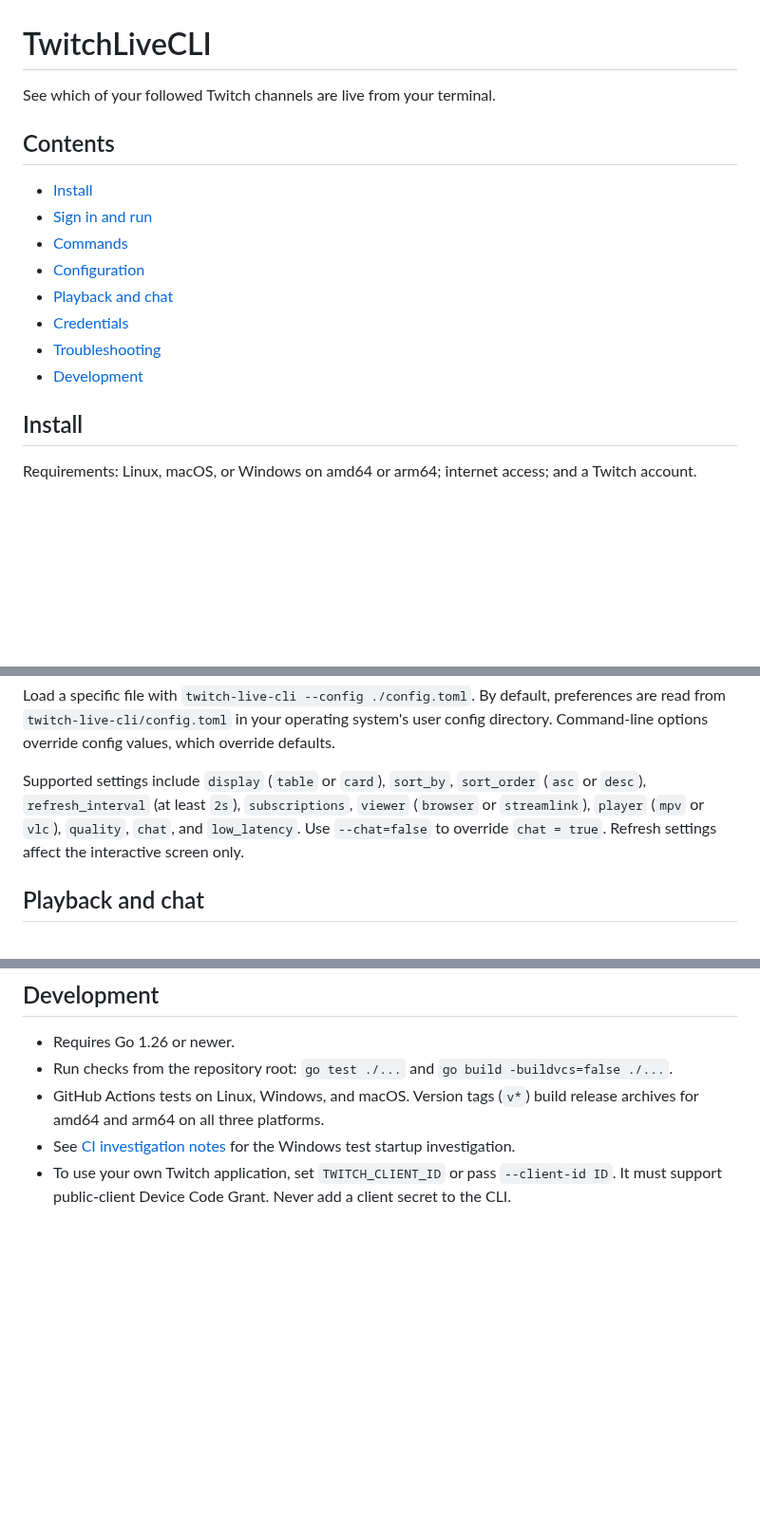
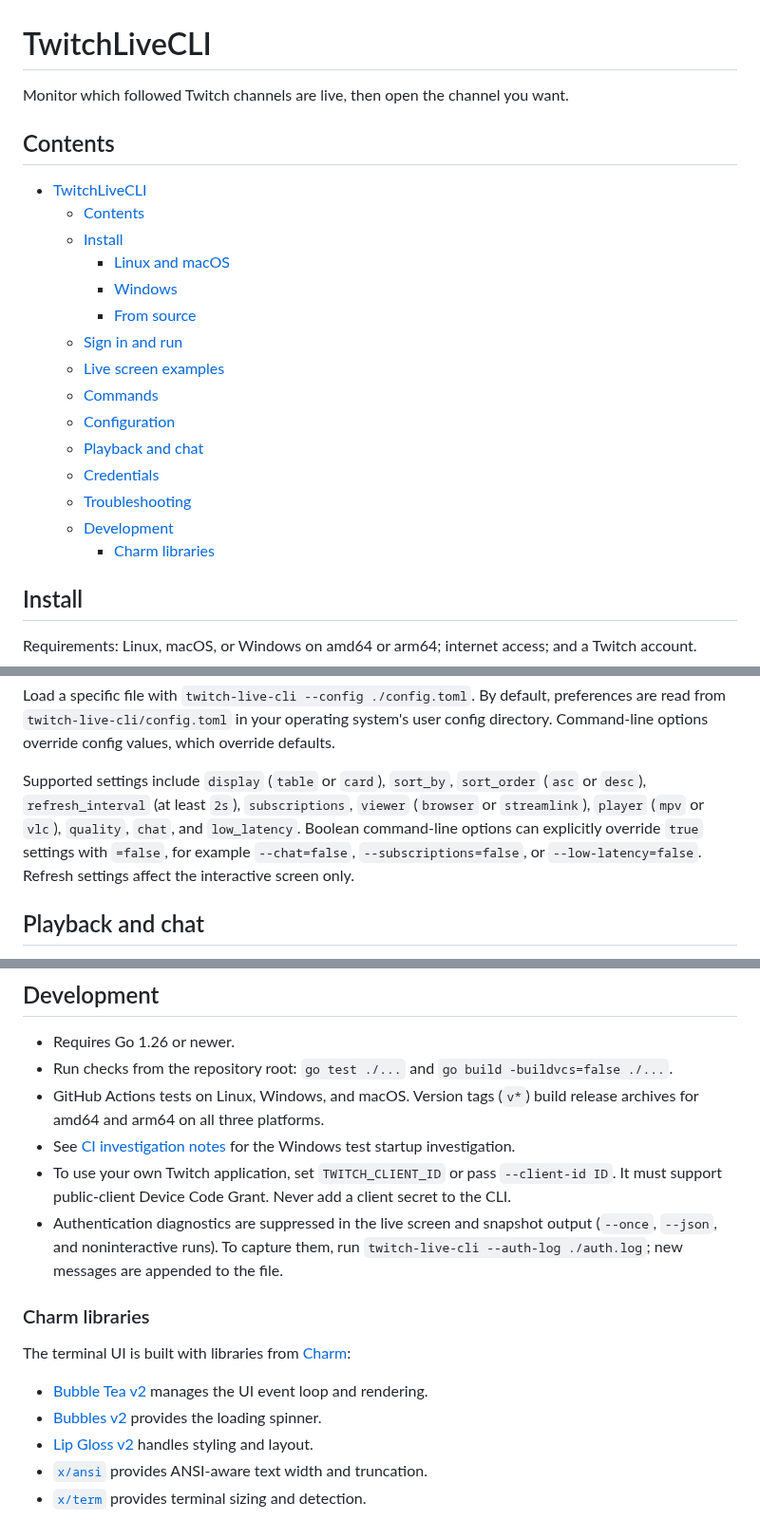
Before and after one commit to thomasjdelaney/TwitchLiveCLI, a Markdown page: README.md, 3 parts joined by grey strips. Shown at 95% size. Rendered like a GitHub page; blank space fills up the shorter version.

```diff
--- a/README.md
+++ b/README.md
@@ -1,17 +1,24 @@
 # TwitchLiveCLI
 
-See which of your followed Twitch channels are live from your terminal.
+Monitor which followed Twitch channels are live, then open the channel you want.
 
 ## Contents
 
-- [Install](#install)
-- [Sign in and run](#sign-in-and-run)
-- [Commands](#commands)
-- [Configuration](#configuration)
-- [Playback and chat](#playback-and-chat)
-- [Credentials](#credentials)
-- [Troubleshooting](#troubleshooting)
-- [Development](#development)
+- [TwitchLiveCLI](#twitchlivecli)
+  - [Contents](#contents)
+  - [Install](#install)
+    - [Linux and macOS](#linux-and-macos)
+    - [Windows](#windows)
+    - [From source](#from-source)
+  - [Sign in and run](#sign-in-and-run)
+  - [Live screen examples](#live-screen-examples)
+  - [Commands](#commands)
+  - [Configuration](#configuration)
+  - [Playback and chat](#playback-and-chat)
+  - [Credentials](#credentials)
+  - [Troubleshooting](#troubleshooting)
+  - [Development](#development)
+    - [Charm libraries](#charm-libraries)
 
 ## Install
 
@@ -107,7 +126,7 @@ viewer = "browser"
 
 Load a specific file with `twitch-live-cli --config ./config.toml`. By default, preferences are read from `twitch-live-cli/config.toml` in your operating system's user config directory. Command-line options override config values, which override defaults.
 
-Supported settings include `display` (`table` or `card`), `sort_by`, `sort_order` (`asc` or `desc`), `refresh_interval` (at least `2s`), `subscriptions`, `viewer` (`browser` or `streamlink`), `player` (`mpv` or `vlc`), `quality`, `chat`, and `low_latency`. Use `--chat=false` to override `chat = true`. Refresh settings affect the interactive screen only.
+Supported settings include `display` (`table` or `card`), `sort_by`, `sort_order` (`asc` or `desc`), `refresh_interval` (at least `2s`), `subscriptions`, `viewer` (`browser` or `streamlink`), `player` (`mpv` or `vlc`), `quality`, `chat`, and `low_latency`. Boolean command-line options can explicitly override `true` settings with `=false`, for example `--chat=false`, `--subscriptions=false`, or `--low-latency=false`. Refresh settings affect the interactive screen only.
 
 ## Playback and chat
 
@@ -139,3 +158,14 @@ Subscription details are off by default. Enabling `--subscriptions` requests Twi
 - GitHub Actions tests on Linux, Windows, and macOS. Version tags (`v*`) build release archives for amd64 and arm64 on all three platforms.
 - See [CI investigation notes](docs/ci-investigation.md) for the Windows test startup investigation.
 - To use your own Twitch application, set `TWITCH_CLIENT_ID` or pass `--client-id ID`. It must support public-client Device Code Grant. Never add a client secret to the CLI.
+- Authentication diagnostics are suppressed in the live screen and snapshot output (`--once`, `--json`, and noninteractive runs). To capture them, run `twitch-live-cli --auth-log ./auth.log`; new messages are appended to the file.
+
+### Charm libraries
+
+The terminal UI is built with libraries from [Charm](https://charm.land/):
+
+- [Bubble Tea v2](https://github.com/charmbracelet/bubbletea) manages the UI event loop and rendering.
+- [Bubbles v2](https://github.com/charmbracelet/bubbles) provides the loading spinner.
+- [Lip Gloss v2](https://github.com/charmbracelet/lipgloss) handles styling and layout.
+- [`x/ansi`](https://github.com/charmbracelet/x/tree/main/ansi) provides ANSI-aware text width and truncation.
+- [`x/term`](https://github.com/charmbracelet/x/tree/main/term) provides terminal sizing and detection.
```
Also changed, not shown: other parts of README.md (+13 -1 lines), docs/issue-2-tui-terminal-logging.md (added, +21 -0 lines), docs/images/tui-cards.png (added), docs/images/tui-table.png (added), 5 other files.
